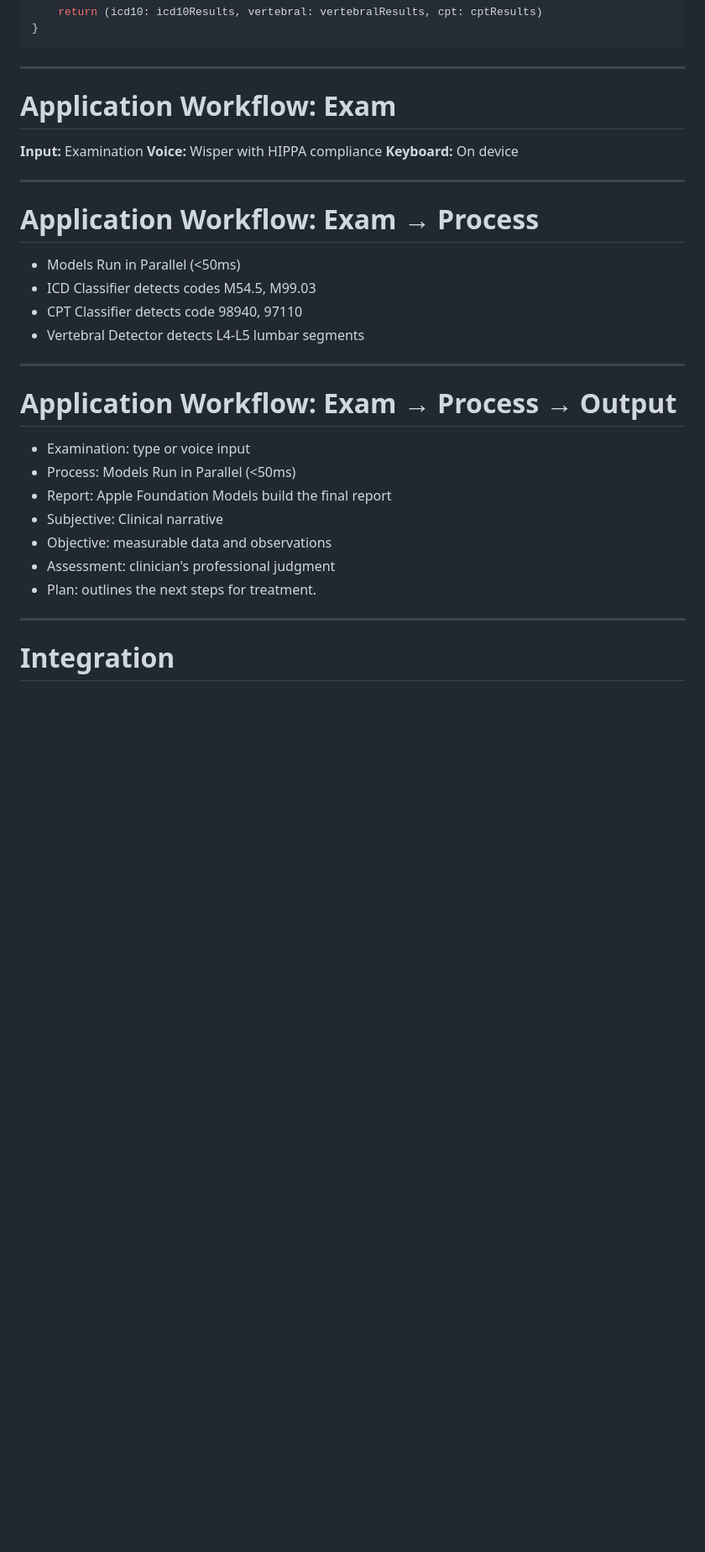
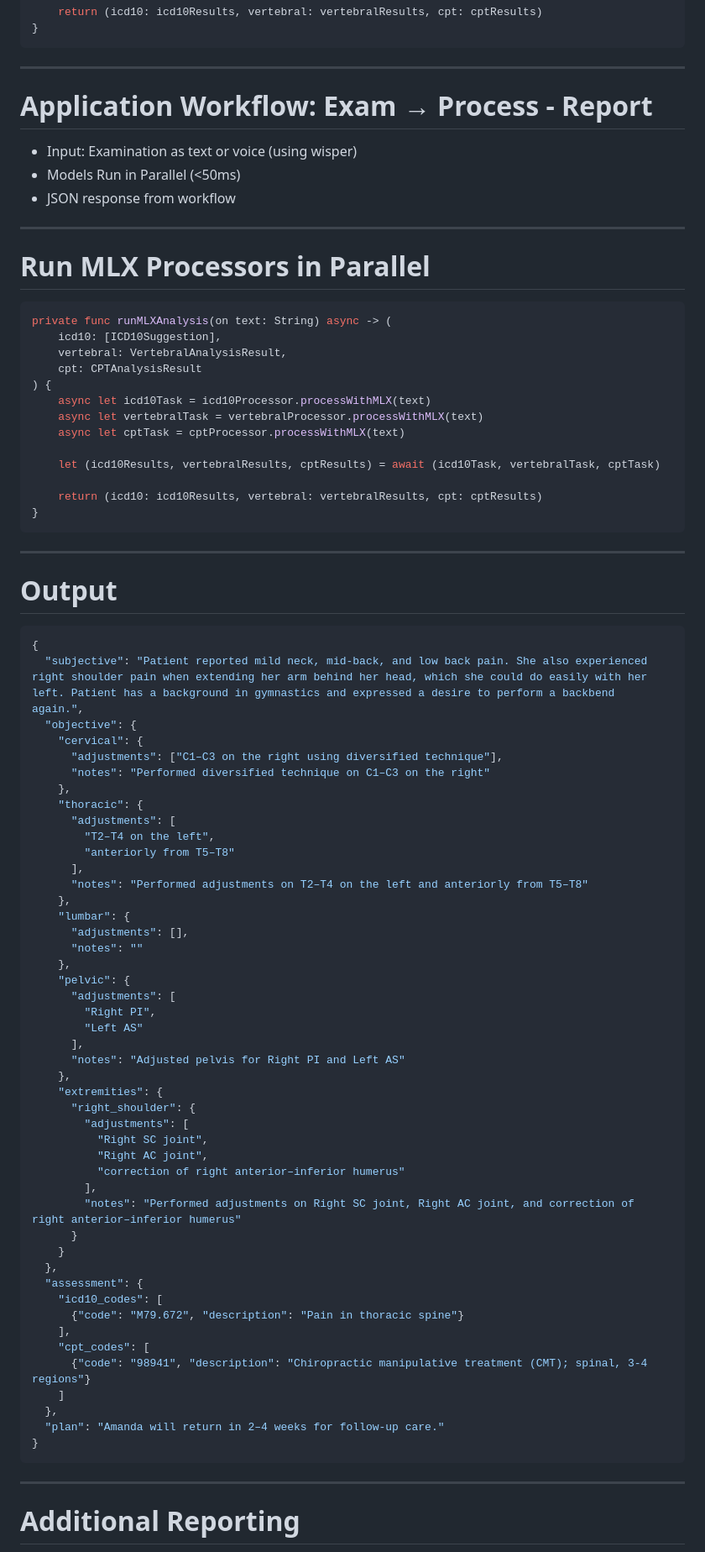
Before and after one commit to mpazaryna/presentation, a Markdown page: jstd/presentation.md, the part around the change printed below. Shown: that part at 84% size. GitHub-like rendering; blank space fills up the shorter version.

````diff
--- a/jstd/presentation.md
+++ b/jstd/presentation.md
@@ -125,34 +155,86 @@ private func runMLXAnalysis(on text: String) async -> (
 
 ---
 
-# Application Workflow: Exam
+# Application Workflow: Exam → Process - Report
 
-**Input:** Examination
-**Voice:** Wisper with HIPPA compliance
-**Keyboard:** On device
+- Input: Examination as text or voice (using wisper)
+- Models Run in Parallel (<50ms)
+- JSON response from workflow
 
 ---
 
-# Application Workflow: Exam → Process
+# Run MLX Processors in Parallel
 
-- Models Run in Parallel (<50ms)
-- ICD Classifier detects codes M54.5, M99.03
-- CPT Classifier detects code 98940, 97110
-- Vertebral Detector detects L4-L5 lumbar segments
+```swift
+private func runMLXAnalysis(on text: String) async -> (
+    icd10: [ICD10Suggestion],
+    vertebral: VertebralAnalysisResult,
+    cpt: CPTAnalysisResult
+) {
+    async let icd10Task = icd10Processor.processWithMLX(text)
+    async let vertebralTask = vertebralProcessor.processWithMLX(text)
+    async let cptTask = cptProcessor.processWithMLX(text)
+
+    let (icd10Results, vertebralResults, cptResults) = await (icd10Task, vertebralTask, cptTask)
+
+    return (icd10: icd10Results, vertebral: vertebralResults, cpt: cptResults)
+}
+```
 
 ---
 
-# Application Workflow: Exam → Process → Output
+# Output
 
-- Examination: type or voice input
-- Process: Models Run in Parallel (<50ms)
-- Report: Apple Foundation Models build the final report
-- Subjective: Clinical narrative
-- Objective: measurable data and observations
-- Assessment: clinician's professional judgment
-- Plan: outlines the next steps for treatment.
+```json
+{
+  "subjective": "Patient reported mild neck, mid-back, and low back pain. She also experienced right shoulder pain when extending her arm behind her head, which she could do easily with her left. Patient has a background in gymnastics and expressed a desire to perform a backbend again.",
+  "objective": {
+    "cervical": {
+      "adjustments": ["C1–C3 on the right using diversified technique"],
+      "notes": "Performed diversified technique on C1–C3 on the right"
+    },
+    "thoracic": {
+      "adjustments": [
+        "T2–T4 on the left",
+        "anteriorly from T5–T8"
+      ],
+      "notes": "Performed adjustments on T2–T4 on the left and anteriorly from T5–T8"
+    },
+    "lumbar": {
+      "adjustments": [],
+      "notes": ""
+    },
+    "pelvic": {
+      "adjustments": [
+        "Right PI",
+        "Left AS"
+      ],
+      "notes": "Adjusted pelvis for Right PI and Left AS"
+    },
+    "extremities": {
+      "right_shoulder": {
+        "adjustments": [
+          "Right SC joint",
+          "Right AC joint",
+          "correction of right anterior–inferior humerus"
+        ],
+        "notes": "Performed adjustments on Right SC joint, Right AC joint, and correction of right anterior–inferior humerus"
+      }
+    }
+  },
+  "assessment": {
+    "icd10_codes": [
+      {"code": "M79.672", "description": "Pain in thoracic spine"}
+    ],
+    "cpt_codes": [
+      {"code": "98941", "description": "Chiropractic manipulative treatment (CMT); spinal, 3-4 regions"}
+    ]
+  },
+  "plan": "Amanda will return in 2–4 weeks for follow-up care."
+}
+```
 
 ---
 
-# Integration
+# Additional Reporting
 
````
Also changed, not shown: other parts of jstd/presentation.md (+107 -21 lines), jstd/analysis.png (added), 1 other file.
